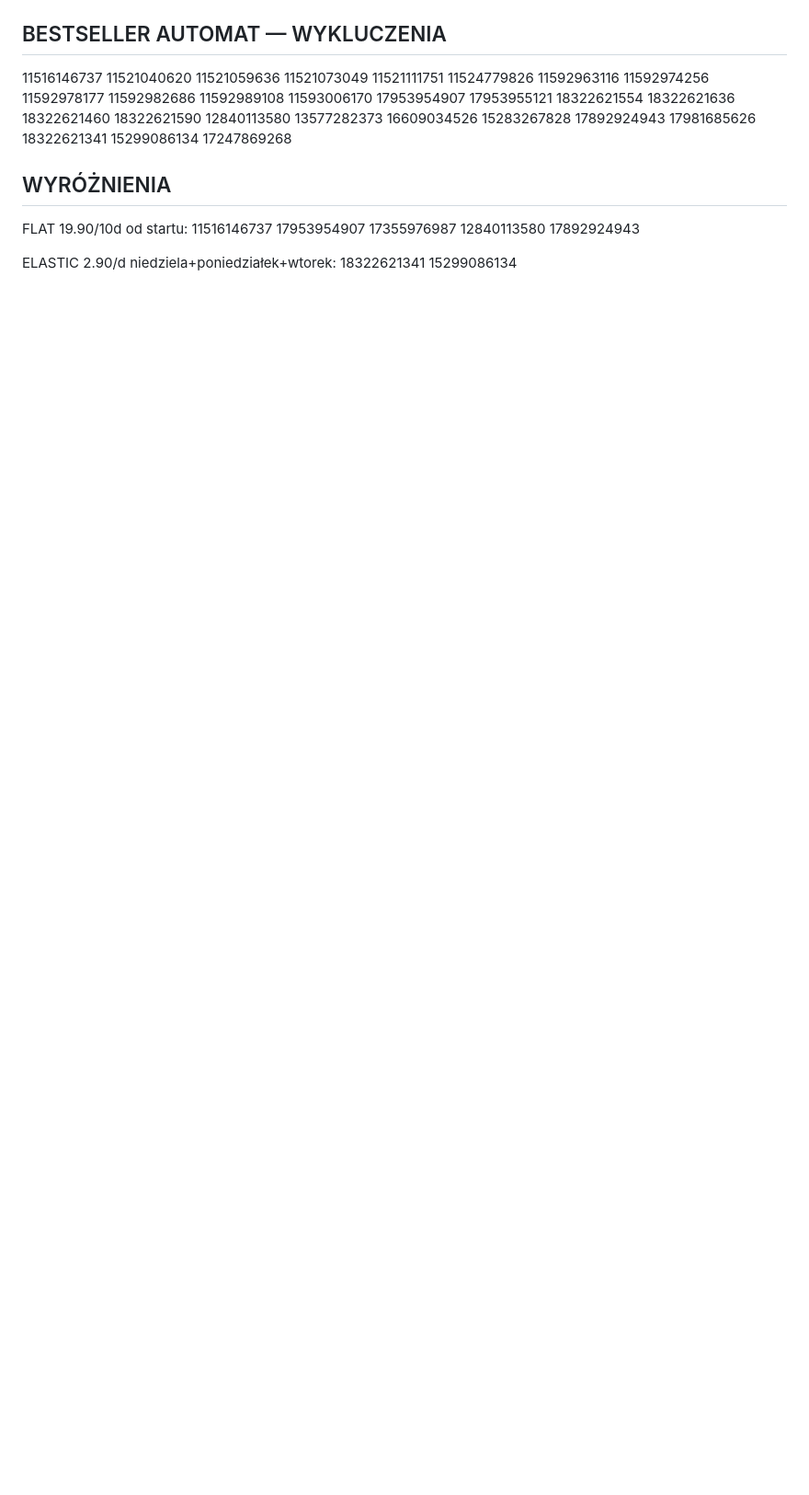
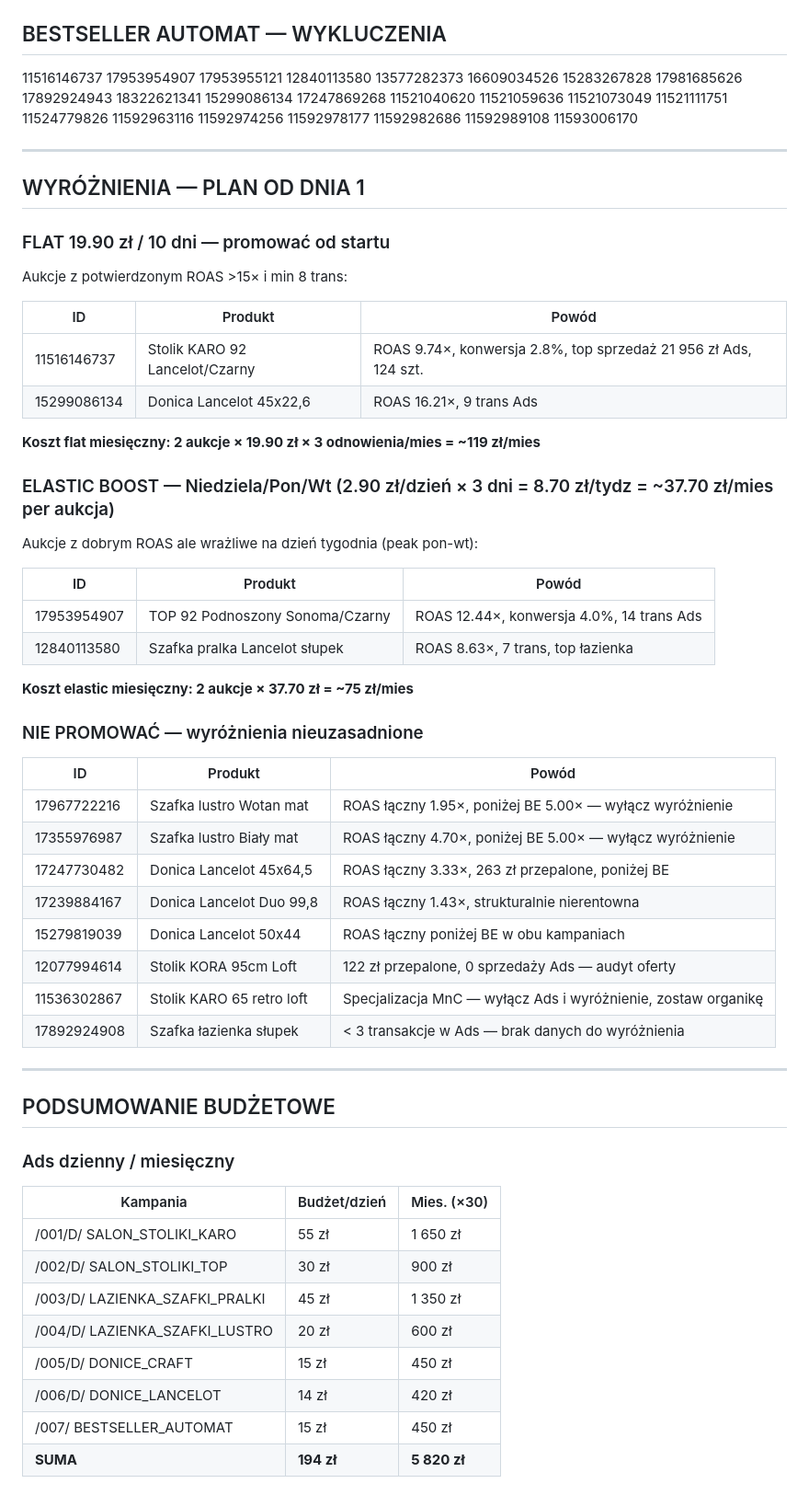
Before and after one commit to Mplace-BZ/Mplace-Hub, a Markdown page: pc_restart_plan_final.md, the part around one of its changes. Shown at 92% size. GitHub-like rendering; blank space fills up the shorter version.

Commit message:
PC Total Restart PLAN FINALNY — przywrócenie wersji 7 kampanii · 10 grup · 23 aukcji
Co-Authored-By: Claude Opus 4.6 (1M context) <noreply@anthropic.com>

```diff
--- a/pc_restart_plan_final.md
+++ b/pc_restart_plan_final.md
@@ -129,12 +149,59 @@
 
 ## BESTSELLER AUTOMAT — WYKLUCZENIA
 
-11516146737 11521040620 11521059636 11521073049 11521111751 11524779826 11592963116 11592974256 11592978177 11592982686 11592989108 11593006170 17953954907 17953955121 18322621554 18322621636 18322621460 18322621590 12840113580 13577282373 16609034526 15283267828 17892924943 17981685626 18322621341 15299086134 17247869268
+11516146737 17953954907 17953955121 12840113580 13577282373 16609034526 15283267828 17981685626 17892924943 18322621341 15299086134 17247869268 11521040620 11521059636 11521073049 11521111751 11524779826 11592963116 11592974256 11592978177 11592982686 11592989108 11593006170
 
-## WYRÓŻNIENIA
+---
 
-FLAT 19.90/10d od startu:
-11516146737 17953954907 17355976987 12840113580 17892924943
+## WYRÓŻNIENIA — PLAN OD DNIA 1
 
-ELASTIC 2.90/d niedziela+poniedziałek+wtorek:
-18322621341 15299086134
+### FLAT 19.90 zł / 10 dni — promować od startu
+Aukcje z potwierdzonym ROAS >15× i min 8 trans:
+
+| ID | Produkt | Powód |
+|---|---|---|
+| 11516146737 | Stolik KARO 92 Lancelot/Czarny | ROAS 9.74×, konwersja 2.8%, top sprzedaż 21 956 zł Ads, 124 szt. |
+| 15299086134 | Donica Lancelot 45x22,6 | ROAS 16.21×, 9 trans Ads |
+
+**Koszt flat miesięczny: 2 aukcje × 19.90 zł × 3 odnowienia/mies = ~119 zł/mies**
+
+### ELASTIC BOOST — Niedziela/Pon/Wt (2.90 zł/dzień × 3 dni = 8.70 zł/tydz = ~37.70 zł/mies per aukcja)
+Aukcje z dobrym ROAS ale wrażliwe na dzień tygodnia (peak pon-wt):
+
+| ID | Produkt | Powód |
+|---|---|---|
+| 17953954907 | TOP 92 Podnoszony Sonoma/Czarny | ROAS 12.44×, konwersja 4.0%, 14 trans Ads |
+| 12840113580 | Szafka pralka Lancelot słupek | ROAS 8.63×, 7 trans, top łazienka |
+
+**Koszt elastic miesięczny: 2 aukcje × 37.70 zł = ~75 zł/mies**
+
+### NIE PROMOWAĆ — wyróżnienia nieuzasadnione
+
+| ID | Produkt | Powód |
+|---|---|---|
+| 17967722216 | Szafka lustro Wotan mat | ROAS łączny 1.95×, poniżej BE 5.00× — wyłącz wyróżnienie |
+| 17355976987 | Szafka lustro Biały mat | ROAS łączny 4.70×, poniżej BE 5.00× — wyłącz wyróżnienie |
+| 17247730482 | Donica Lancelot 45x64,5 | ROAS łączny 3.33×, 263 zł przepalone, poniżej BE |
+| 17239884167 | Donica Lancelot Duo 99,8 | ROAS łączny 1.43×, strukturalnie nierentowna |
+| 15279819039 | Donica Lancelot 50x44 | ROAS łączny poniżej BE w obu kampaniach |
+| 12077994614 | Stolik KORA 95cm Loft | 122 zł przepalone, 0 sprzedaży Ads — audyt oferty |
+| 11536302867 | Stolik KARO 65 retro loft | Specjalizacja MnC — wyłącz Ads i wyróżnienie, zostaw organikę |
+| 17892924908 | Szafka łazienka słupek | < 3 transakcje w Ads — brak danych do wyróżnienia |
+
+---
+
+## PODSUMOWANIE BUDŻETOWE
+
+### Ads dzienny / miesięczny
+
+| Kampania | Budżet/dzień | Mies. (×30) |
+|---|---|---|
+| /001/D/ SALON_STOLIKI_KARO | 55 zł | 1 650 zł |
+| /002/D/ SALON_STOLIKI_TOP | 30 zł | 900 zł |
+| /003/D/ LAZIENKA_SZAFKI_PRALKI | 45 zł | 1 350 zł |
+| /004/D/ LAZIENKA_SZAFKI_LUSTRO | 20 zł | 600 zł |
+| /005/D/ DONICE_CRAFT | 15 zł | 450 zł |
+| /006/D/ DONICE_LANCELOT | 14 zł | 420 zł |
+| /007/ BESTSELLER_AUTOMAT | 15 zł | 450 zł |
+| **SUMA** | **194 zł** | **5 820 zł** |
+
```
Also changed, not shown: other parts of pc_restart_plan_final.md (+112 -37 lines).
